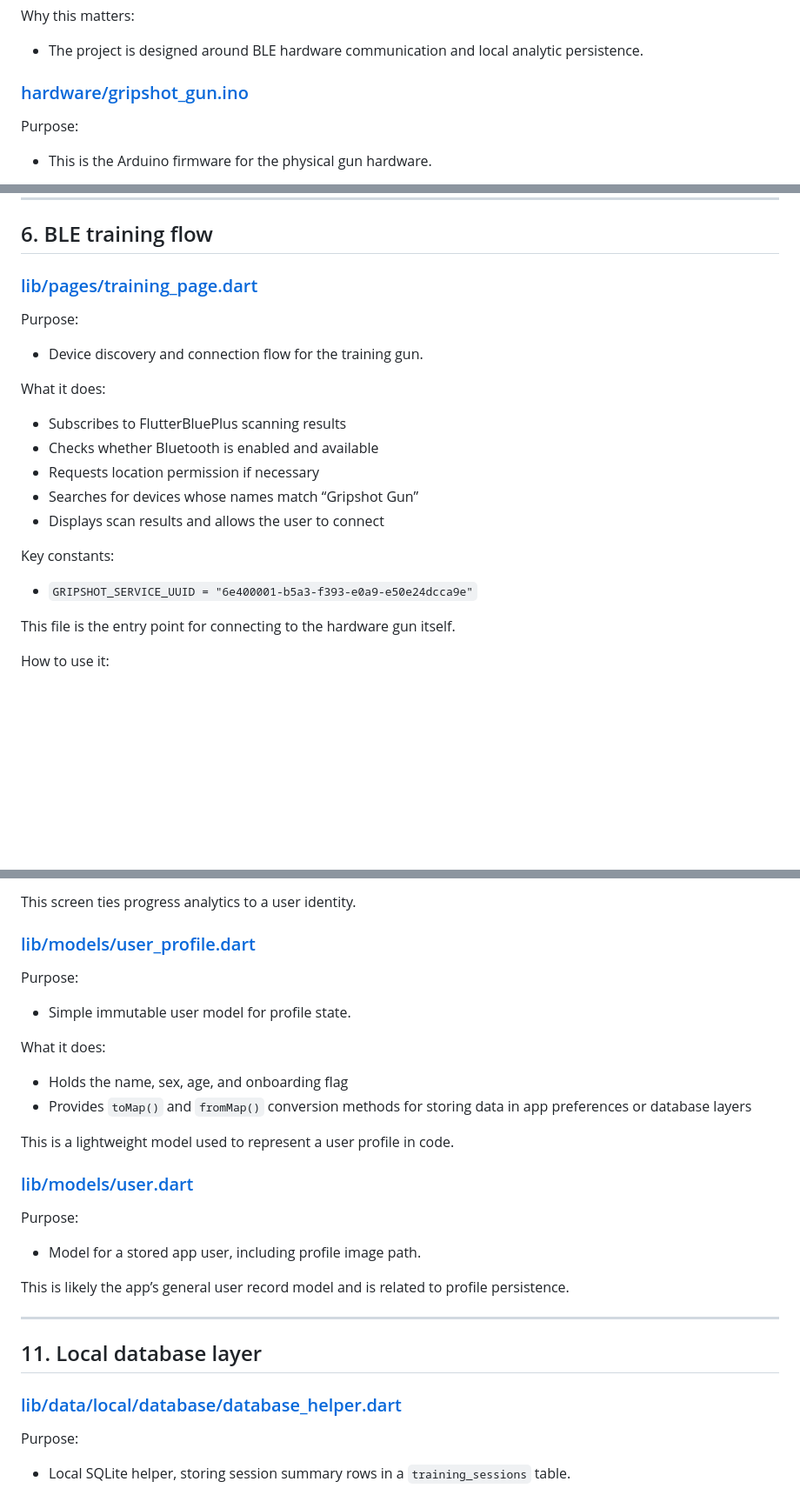
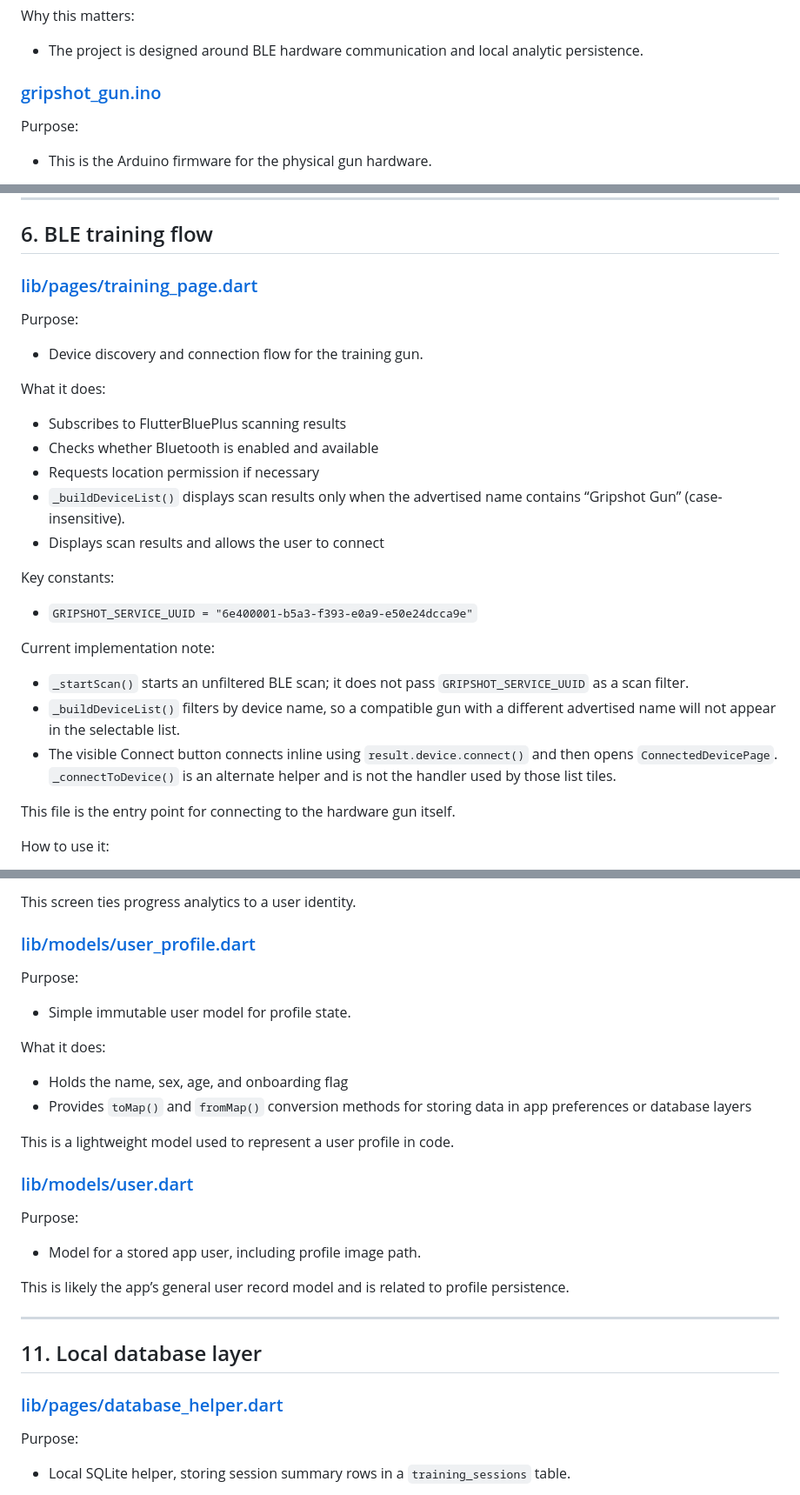
Before and after one commit to o7-Dannielle8/gripshot2026, a Markdown page: docs/GRIPSHOT_DOCUMENTATION.md, 3 parts joined by grey strips. Shown at 87% size. Rendered like a GitHub page; blank space fills up the shorter version.

```diff
--- a/docs/GRIPSHOT_DOCUMENTATION.md
+++ b/docs/GRIPSHOT_DOCUMENTATION.md
@@ -66,7 +66,7 @@ Important dependencies:
 Why this matters:
 - The project is designed around BLE hardware communication and local analytic persistence.
 
-### [hardware/gripshot_gun.ino](../hardware/gripshot_gun.ino)
+### [gripshot_gun.ino](../gripshot_gun.ino)
 Purpose:
 - This is the Arduino firmware for the physical gun hardware.
 
@@ -158,11 +158,16 @@ What it does:
 - Subscribes to FlutterBluePlus scanning results
 - Checks whether Bluetooth is enabled and available
 - Requests location permission if necessary
-- Searches for devices whose names match “Gripshot Gun”
+- `_buildDeviceList()` displays scan results only when the advertised name contains “Gripshot Gun” (case-insensitive).
 - Displays scan results and allows the user to connect
 
 Key constants:
 - `GRIPSHOT_SERVICE_UUID = "6e400001-b5a3-f393-e0a9-e50e24dcca9e"`
+
+Current implementation note:
+- `_startScan()` starts an unfiltered BLE scan; it does not pass `GRIPSHOT_SERVICE_UUID` as a scan filter.
+- `_buildDeviceList()` filters by device name, so a compatible gun with a different advertised name will not appear in the selectable list.
+- The visible Connect button connects inline using `result.device.connect()` and then opens `ConnectedDevicePage`. `_connectToDevice()` is an alternate helper and is not the handler used by those list tiles.
 
 This file is the entry point for connecting to the hardware gun itself.
 
@@ -310,7 +315,7 @@ This is likely the app’s general user record model and is related to profile p
 
 ## 11. Local database layer
 
-### [lib/data/local/database/database_helper.dart](lib/data/local/database/database_helper.dart)
+### [lib/pages/database_helper.dart](../lib/pages/database_helper.dart)
 Purpose:
 - Local SQLite helper, storing session summary rows in a `training_sessions` table.
 
```
Also changed, not shown: other parts of docs/GRIPSHOT_DOCUMENTATION.md (+108 -81 lines).
